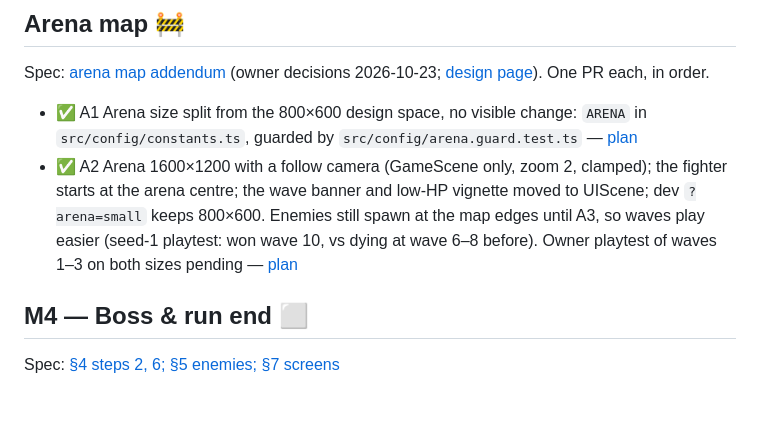
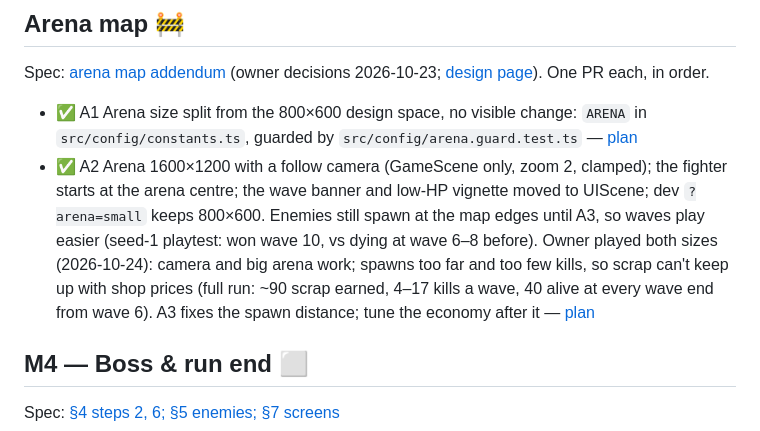
Before and after one commit to robertvilladev/chloropunk, a Markdown page: ROADMAP.md, the part around the change. GitHub-like rendering; blank space fills up the shorter version.

Commit message:
docs: record the owner's A2 playtest
Co-Authored-By: Claude Opus 5.5 <noreply@anthropic.com>

```diff
--- a/ROADMAP.md
+++ b/ROADMAP.md
@@ -76,7 +76,7 @@ Spec: [§4, §5 waves, §9 numbers](docs/superpowers/specs/2026-10-18-mvp-roguel
 Spec: [arena map addendum](docs/superpowers/specs/2026-10-23-arena-map-addendum.md) (owner decisions 2026-10-23; [design page](https://claude.ai/artifact/Joe6YTuK7XMsoCTbkyFs56)). One PR each, in order.
 
 - ✅ A1 Arena size split from the 800×600 design space, no visible change: `ARENA` in `src/config/constants.ts`, guarded by `src/config/arena.guard.test.ts` — [plan](docs/superpowers/plans/2026-10-23-arena-1-split.md)
-- ✅ A2 Arena 1600×1200 with a follow camera (GameScene only, zoom 2, clamped); the fighter starts at the arena centre; the wave banner and low-HP vignette moved to UIScene; dev `?arena=small` keeps 800×600. Enemies still spawn at the map edges until A3, so waves play easier (seed-1 playtest: won wave 10, vs dying at wave 6–8 before). Owner playtest of waves 1–3 on both sizes pending — [plan](docs/superpowers/plans/2026-10-23-arena-2-camera.md)
+- ✅ A2 Arena 1600×1200 with a follow camera (GameScene only, zoom 2, clamped); the fighter starts at the arena centre; the wave banner and low-HP vignette moved to UIScene; dev `?arena=small` keeps 800×600. Enemies still spawn at the map edges until A3, so waves play easier (seed-1 playtest: won wave 10, vs dying at wave 6–8 before). Owner played both sizes (2026-10-24): camera and big arena work; spawns too far and too few kills, so scrap can't keep up with shop prices (full run: ~90 scrap earned, 4–17 kills a wave, 40 alive at every wave end from wave 6). A3 fixes the spawn distance; tune the economy after it — [plan](docs/superpowers/plans/2026-10-23-arena-2-camera.md)
 
 ## M4 — Boss & run end ⬜
 Spec: [§4 steps 2, 6; §5 enemies; §7 screens](docs/superpowers/specs/2026-10-18-mvp-roguelike-design.md)
```
